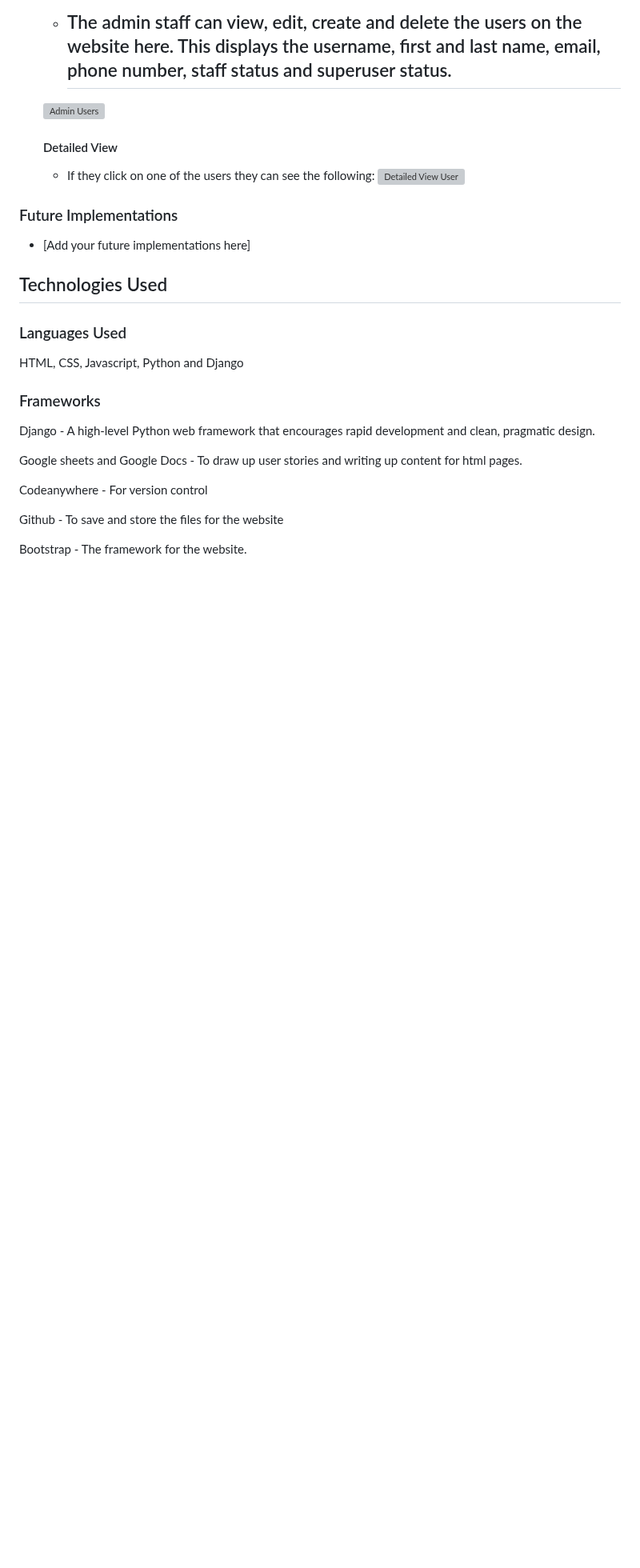
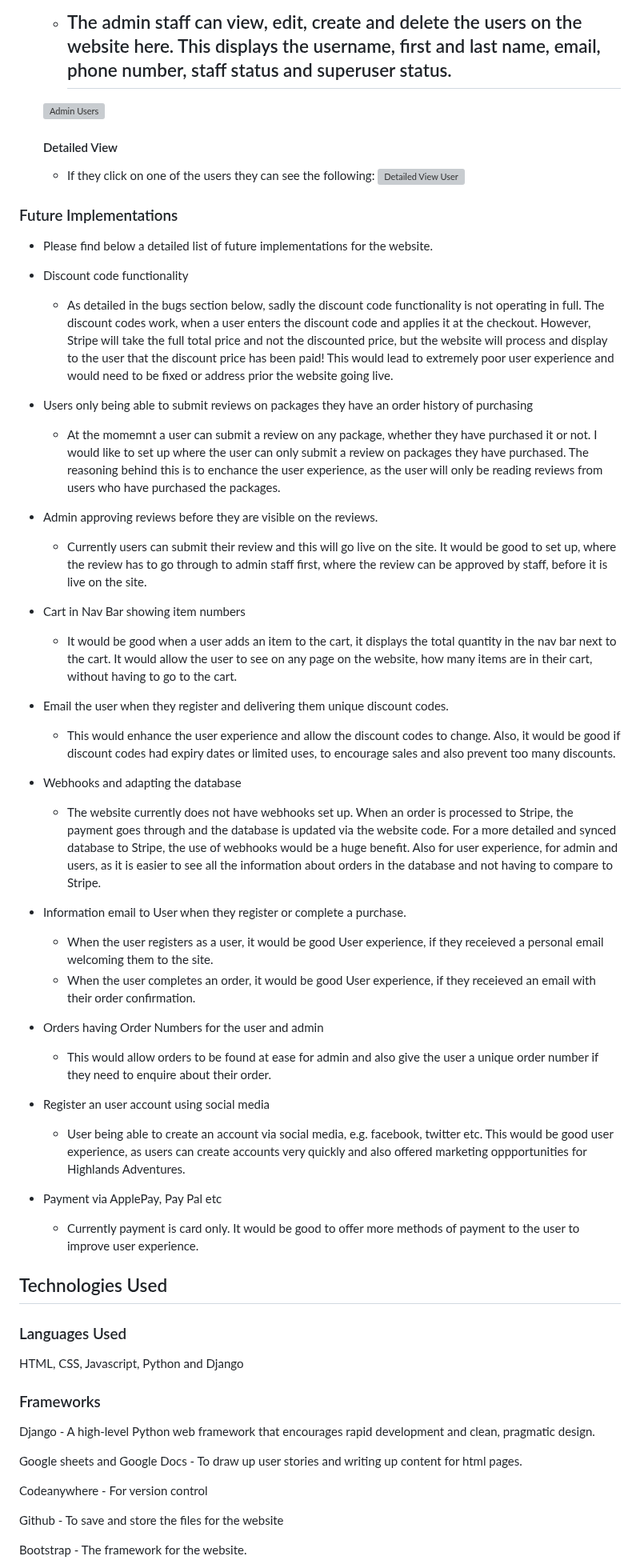
Before and after one commit to RichBurman/highlands_project5, a Markdown page: README.md, the part around one of its changes. Shown at 80% size. Drawn GitHub-style; blank space fills up the shorter version; grey boxes are pictures that could not be loaded.

Commit message:
Add Future Implementations to README

```diff
--- a/README.md
+++ b/README.md
@@ -586,7 +582,30 @@ Github Project
 
 ### Future Implementations
 
-- [Add your future implementations here]
+- Please find below a detailed list of future implementations for the website.
+
+- Discount code functionality
+    - As detailed in the bugs section below, sadly the discount code functionality is not operating in full. The discount codes work, when a user enters the discount code and applies it at the checkout. However, Stripe will take the full total price and not the discounted price, but the website will process and display to the user that the discount price has been paid! This would lead to extremely poor user experience and would need to be fixed or address prior the website going live.
+- Users only being able to submit reviews on packages they have an order history of purchasing
+    - At the momemnt a user can submit a review on any package, whether they have purchased it or not. I would like to set up where the user can only submit a review on packages they have purchased. The reasoning behind this is to enchance the user experience, as the user will only be reading reviews from users who have purchased the packages.
+- Admin approving reviews before they are visible on the reviews.
+    - Currently users can submit their review and this will go live on the site. It would be good to set up, where the review has to go through to admin staff first, where the review can be approved by staff, before it is live on the site.
+- Cart in Nav Bar showing item numbers
+    - It would be good when a user adds an item to the cart, it displays the total quantity in the nav bar next to the cart. It would allow the user to see on any page on the website, how many items are in their cart, without having to go to the cart.
+- Email the user when they register and delivering them unique discount codes.
+    - This would enhance the user experience and allow the discount codes to change. Also, it would be good if discount codes had expiry dates or limited uses, to encourage sales and also prevent too many discounts.
+- Webhooks and adapting the database
+    - The website currently does not have webhooks set up. When an order is processed to Stripe, the payment goes through and the database is updated via the website code. For a more detailed and synced database to Stripe, the use of webhooks would be a huge benefit. Also for user experience, for admin and users, as it is easier to see all the information about orders in the database and not having to compare to Stripe.
+
+- Information email to User when they register or complete a purchase.
+    - When the user registers as a user, it would be good User experience, if they receieved a personal email welcoming them to the site.
+    - When the user completes an order, it would be good User experience, if they receieved an email with their order confirmation.
+- Orders having Order Numbers for the user and admin
+    - This would allow orders to be found at ease for admin and also give the user a unique order number if they need to enquire about their order.
+- Register an user account using social media
+    - User being able to create an account via social media, e.g. facebook, twitter etc. This would be good user experience, as users can create accounts very quickly and also offered marketing oppportunities for Highlands Adventures.
+- Payment via ApplePay, Pay Pal etc
+    - Currently payment is card only. It would be good to offer more methods of payment to the user to improve user experience.
 
 ## Technologies Used
 
```
Also changed, not shown: other parts of README.md (+1 -5 lines).
